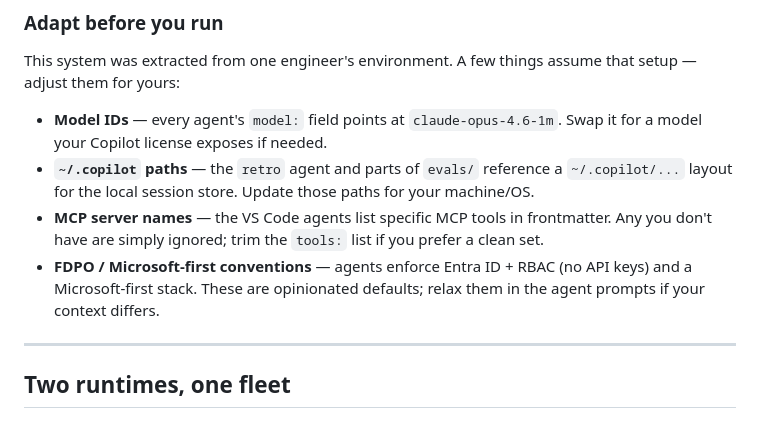
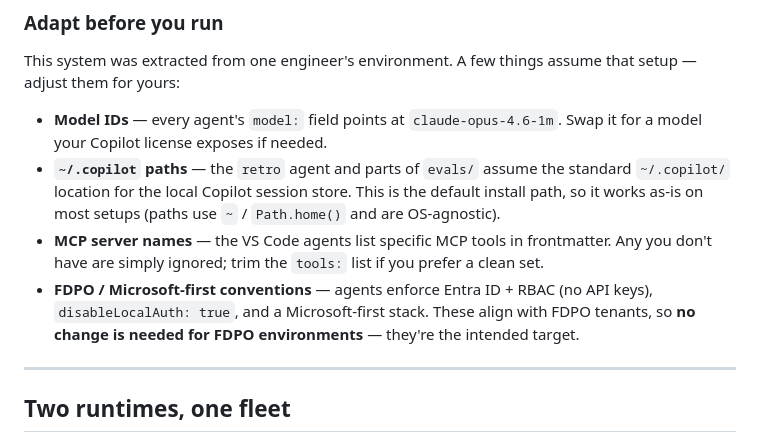
Before and after one commit to harryschaefer93/qb-agent-system, a Markdown page: README.md, the part around the change. Drawn GitHub-style.

```diff
--- a/README.md
+++ b/README.md
@@ -69,13 +69,14 @@ adjust them for yours:
 
 - **Model IDs** — every agent's `model:` field points at `claude-opus-4.6-1m`. Swap it for a
   model your Copilot license exposes if needed.
-- **`~/.copilot` paths** — the `retro` agent and parts of `evals/` reference a
-  `~/.copilot/...` layout for the local session store. Update those paths for your machine/OS.
+- **`~/.copilot` paths** — the `retro` agent and parts of `evals/` assume the standard
+  `~/.copilot/` location for the local Copilot session store. This is the default install
+  path, so it works as-is on most setups (paths use `~` / `Path.home()` and are OS-agnostic).
 - **MCP server names** — the VS Code agents list specific MCP tools in frontmatter. Any you
   don't have are simply ignored; trim the `tools:` list if you prefer a clean set.
-- **FDPO / Microsoft-first conventions** — agents enforce Entra ID + RBAC (no API keys) and a
-  Microsoft-first stack. These are opinionated defaults; relax them in the agent prompts if
-  your context differs.
+- **FDPO / Microsoft-first conventions** — agents enforce Entra ID + RBAC (no API keys),
+  `disableLocalAuth: true`, and a Microsoft-first stack. These align with FDPO tenants, so
+  **no change is needed for FDPO environments** — they're the intended target.
 
 ---
 
```
Also changed, not shown: agents/retro.agent.md (+3 -3 lines), agents/retro.md (+16 -12 lines).
